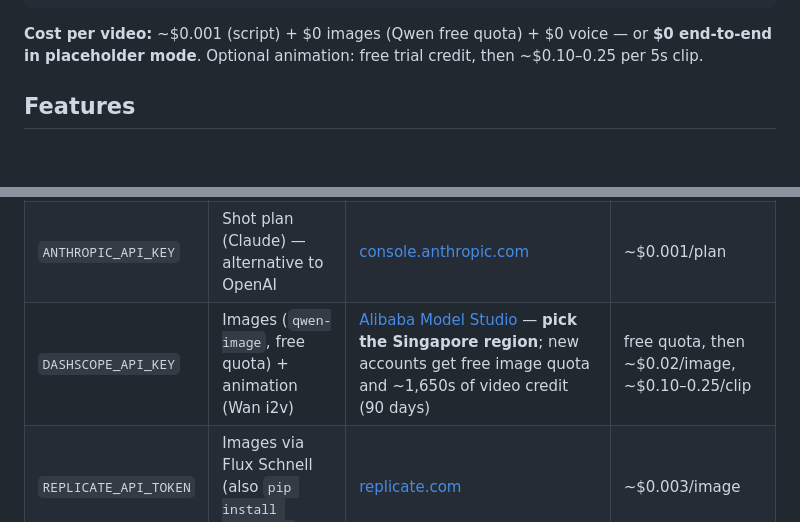
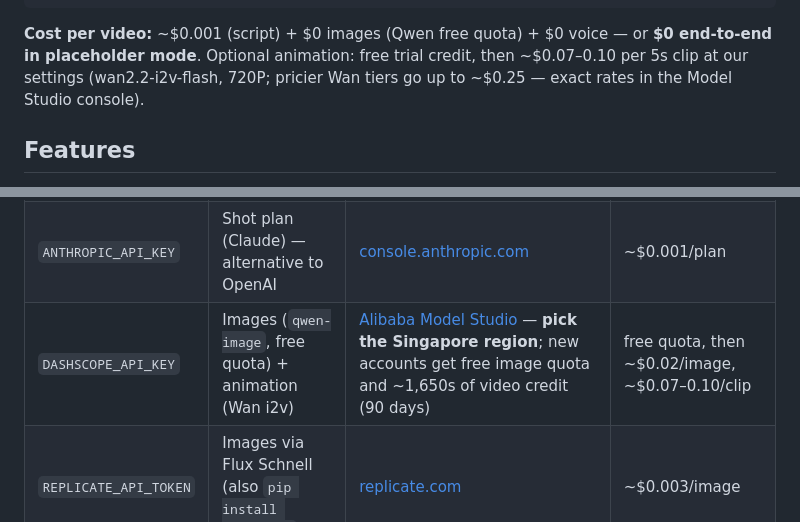
Before and after one commit to valkrypton/generative-ai-vdos, a Markdown page: README.md, 2 parts joined by grey strips. Rendered like a GitHub page; blank space fills up the shorter version.

Commit message:
README: clarify animation cost basis
Co-Authored-By: Claude Fable 5 <noreply@anthropic.com>

````diff
--- a/README.md
+++ b/README.md
@@ -14,7 +14,7 @@ Turn a rough idea (or a full script) into a finished, narrated 1080p video — a
    review gates: iterate on the plan, then inspect images, before any video credit is spent
 ```
 
-**Cost per video:** ~$0.001 (script) + $0 images (Qwen free quota) + $0 voice — or **$0 end-to-end in placeholder mode**. Optional animation: free trial credit, then ~$0.10–0.25 per 5s clip.
+**Cost per video:** ~$0.001 (script) + $0 images (Qwen free quota) + $0 voice — or **$0 end-to-end in placeholder mode**. Optional animation: free trial credit, then ~$0.07–0.10 per 5s clip at our settings (wan2.2-i2v-flash, 720P; pricier Wan tiers go up to ~$0.25 — exact rates in the Model Studio console).
 
 ## Features
 
@@ -54,7 +54,7 @@ cp .env.example .env   # then edit it and add your keys
 |---|---|---|---|
 | `OPENAI_API_KEY` | Shot plan (gpt-4o-mini) + images (gpt-image-1) | [platform.openai.com](https://platform.openai.com/api-keys) | ~$0.001/plan, ~$0.01–0.02/image |
 | `ANTHROPIC_API_KEY` | Shot plan (Claude) — alternative to OpenAI | [console.anthropic.com](https://console.anthropic.com/) | ~$0.001/plan |
-| `DASHSCOPE_API_KEY` | Images (`qwen-image`, free quota) + animation (Wan i2v) | [Alibaba Model Studio](https://modelstudio.console.alibabacloud.com) — **pick the Singapore region**; new accounts get free image quota and ~1,650s of video credit (90 days) | free quota, then ~$0.02/image, ~$0.10–0.25/clip |
+| `DASHSCOPE_API_KEY` | Images (`qwen-image`, free quota) + animation (Wan i2v) | [Alibaba Model Studio](https://modelstudio.console.alibabacloud.com) — **pick the Singapore region**; new accounts get free image quota and ~1,650s of video credit (90 days) | free quota, then ~$0.02/image, ~$0.07–0.10/clip |
 | `REPLICATE_API_TOKEN` | Images via Flux Schnell (also `pip install replicate`) | [replicate.com](https://replicate.com/) | ~$0.003/image |
 | `PEXELS_API_KEY` | Free stock photos instead of AI images | [pexels.com/api](https://www.pexels.com/api/) | free |
 
````
